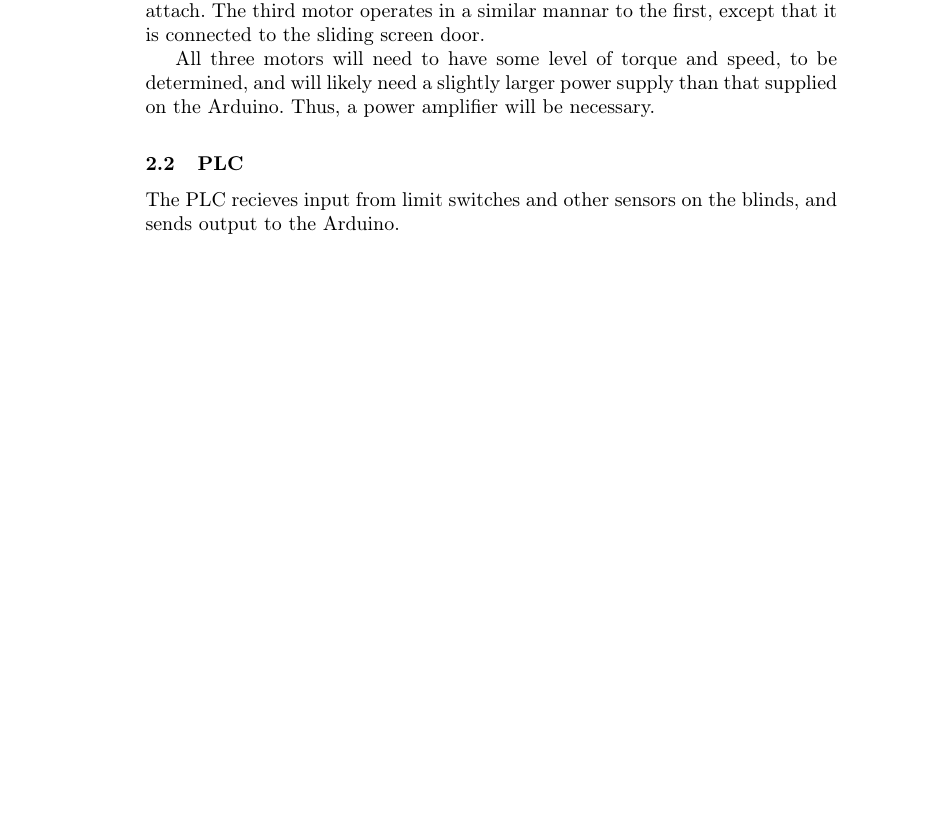
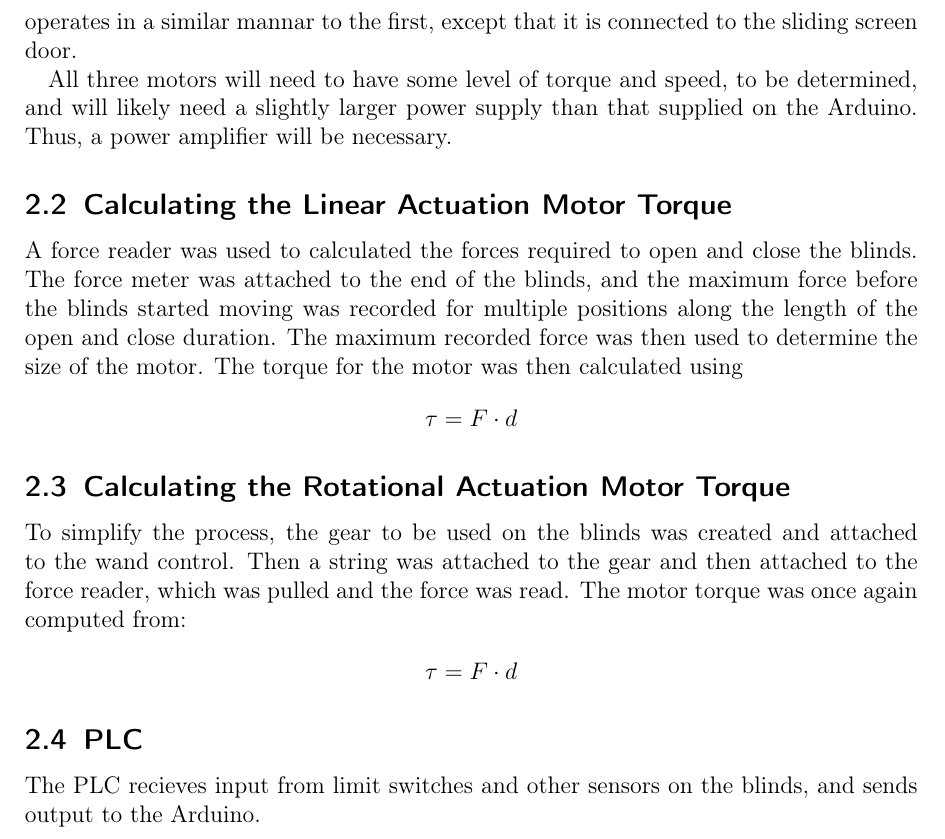
Before and after one commit to MatthewLutz1113/ras_PLC, a LaTeX document (main.tex, which reads 2_conceptual_development/2_conceptual_development.tex): part of page 1 of 2 before the commit and part of page 2 of 3 after it, cut so that both start at the same text, the shorter picture padded with empty space. Compiled offline with pdfLaTeX.

Commit message:
Addition of a thing

```diff
--- a/2_conceptual_development/2_conceptual_development.tex
+++ b/2_conceptual_development/2_conceptual_development.tex
@@ -8,6 +8,20 @@ There are three motors total in the project. One motor actuates the belt which l
 
 All three motors will need to have some level of torque and speed, to be determined, and will likely need a slightly larger power supply than that supplied on the Arduino. Thus, a power amplifier will be necessary.
 
+\subsection{Calculating the Linear Actuation Motor Torque}
+
+A force reader was used to calculated the forces required to open and close the blinds. The force meter was attached to the end of the blinds, and the maximum force before the blinds started moving was recorded for multiple positions along the length of the open and close duration. The maximum recorded force was then used to determine the size of the motor. The torque for the motor was then calculated using
+\begin{align*}
+    \tau = F \cdot d
+\end{align*}
+
+\subsection{Calculating the Rotational Actuation Motor Torque}
+
+To simplify the process, the gear to be used on the blinds was created and attached to the wand control. Then a string was attached to the gear and then attached to the force reader, which was pulled and the force was read. The motor torque was once again computed from:
+\begin{align*}
+    \tau = F \cdot d
+\end{align*}
+
 \subsection{PLC}
 
 The PLC recieves input from limit switches and other sensors on the blinds, and sends output to the Arduino.
--- a/main.tex
+++ b/main.tex
@@ -1,6 +1,6 @@
 % Initial structure shown below by ChatGPT
 
-\documentclass[runningheads]{llncs}
+\documentclass[a4paper,12pt]{scrartcl}
 
 % Include packages and custom commands
 % Essential packages
```
Also changed, not shown: references.bib (added, +8 -0 lines), 1_system_requirements/1_system_requirements.tex (line endings or trailing spaces), main.pdf, main.tex (2 more changed lines), 8 other files.
